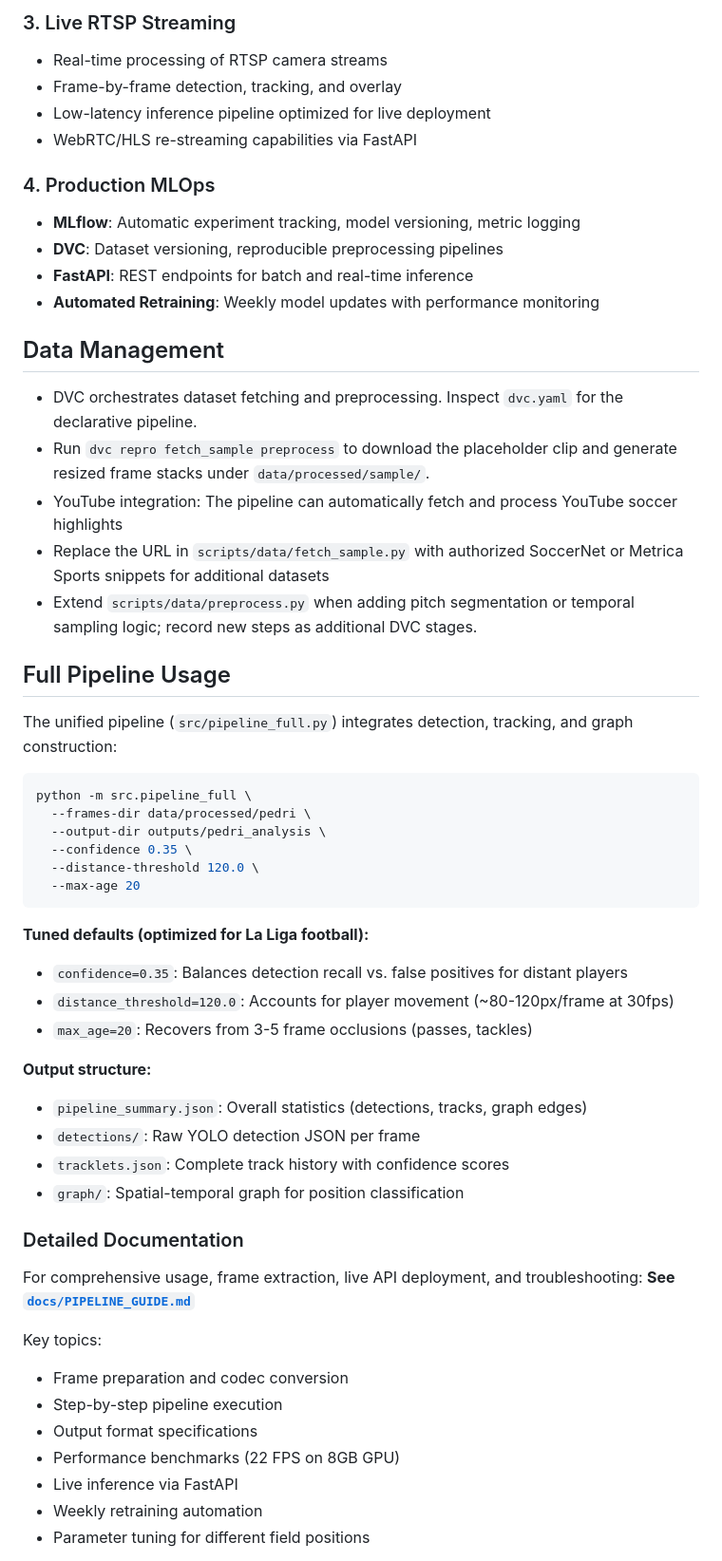
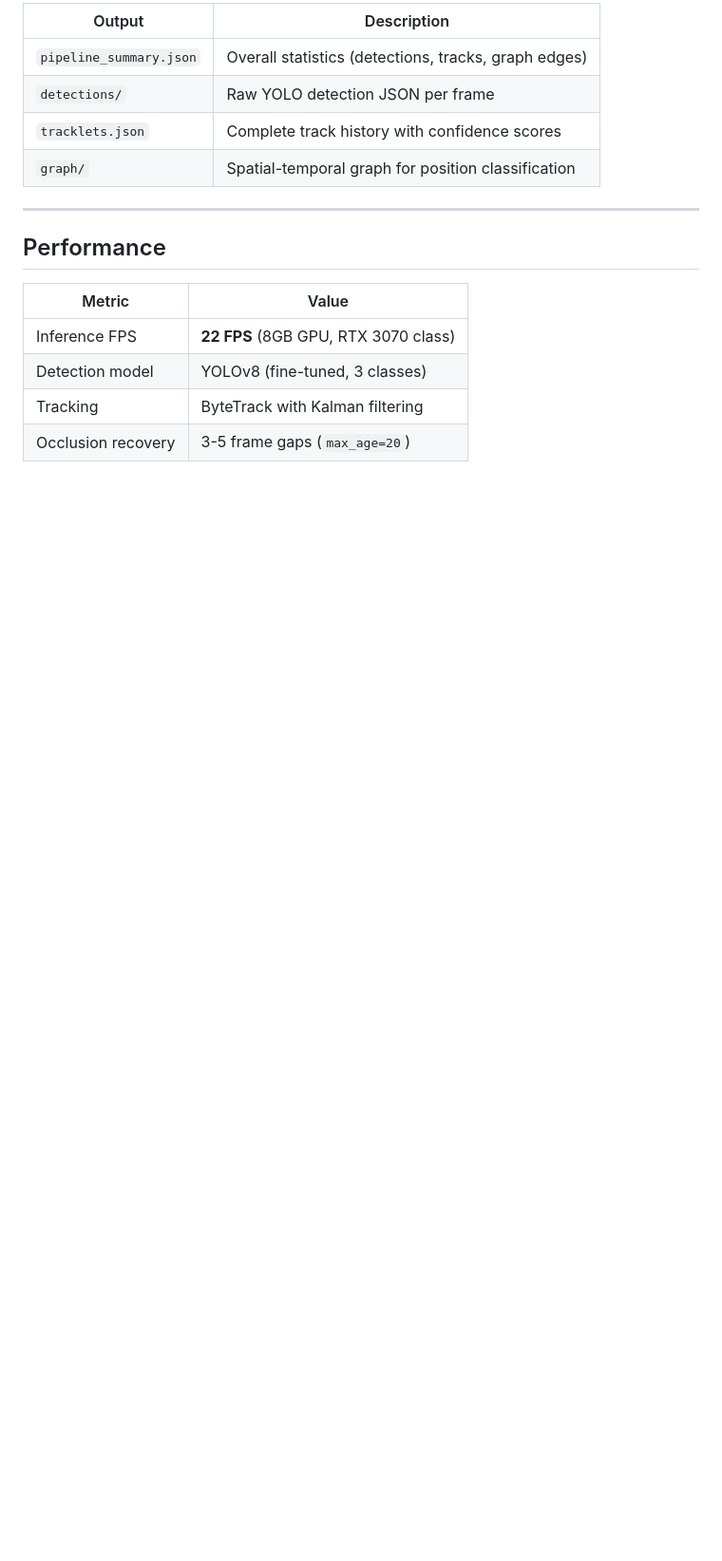
Before and after one commit to jayhemnani9910/fifa-soccer-ds, a Markdown page: README.md, the part around one of its changes. Shown at 95% size. Rendered like a GitHub page; blank space fills up the shorter version.

````diff
--- a/README.md
+++ b/README.md
@@ -112,58 +138,19 @@ This pipeline is fully implemented with:
 
-### 3. Live RTSP Streaming
-- Real-time processing of RTSP camera streams
-- Frame-by-frame detection, tracking, and overlay
-- Low-latency inference pipeline optimized for live deployment
-- WebRTC/HLS re-streaming capabilities via FastAPI
+| Output | Description |
+|--------|-------------|
+| `pipeline_summary.json` | Overall statistics (detections, tracks, graph edges) |
+| `detections/` | Raw YOLO detection JSON per frame |
+| `tracklets.json` | Complete track history with confidence scores |
+| `graph/` | Spatial-temporal graph for position classification |
 
-### 4. Production MLOps
-- **MLflow**: Automatic experiment tracking, model versioning, metric logging
-- **DVC**: Dataset versioning, reproducible preprocessing pipelines
-- **FastAPI**: REST endpoints for batch and real-time inference
-- **Automated Retraining**: Weekly model updates with performance monitoring
+---
 
-## Data Management
+## Performance
 
-- DVC orchestrates dataset fetching and preprocessing. Inspect `dvc.yaml` for the declarative pipeline.
-- Run `dvc repro fetch_sample preprocess` to download the placeholder clip and generate resized frame stacks under `data/processed/sample/`.
-- YouTube integration: The pipeline can automatically fetch and process YouTube soccer highlights
-- Replace the URL in `scripts/data/fetch_sample.py` with authorized SoccerNet or Metrica Sports snippets for additional datasets
-- Extend `scripts/data/preprocess.py` when adding pitch segmentation or temporal sampling logic; record new steps as additional DVC stages.
+| Metric | Value |
+|--------|-------|
+| Inference FPS | **22 FPS** (8GB GPU, RTX 3070 class) |
+| Detection model | YOLOv8 (fine-tuned, 3 classes) |
+| Tracking | ByteTrack with Kalman filtering |
+| Occlusion recovery | 3-5 frame gaps (`max_age=20`) |
 
-## Full Pipeline Usage
-The unified pipeline (`src/pipeline_full.py`) integrates detection, tracking, and graph construction:
-
-```bash
-python -m src.pipeline_full \
-  --frames-dir data/processed/pedri \
-  --output-dir outputs/pedri_analysis \
-  --confidence 0.35 \
-  --distance-threshold 120.0 \
-  --max-age 20
-```
-
-**Tuned defaults (optimized for La Liga football):**
-- `confidence=0.35`: Balances detection recall vs. false positives for distant players
-- `distance_threshold=120.0`: Accounts for player movement (~80-120px/frame at 30fps)
-- `max_age=20`: Recovers from 3-5 frame occlusions (passes, tackles)
-
-**Output structure:**
-- `pipeline_summary.json`: Overall statistics (detections, tracks, graph edges)
-- `detections/`: Raw YOLO detection JSON per frame
-- `tracklets.json`: Complete track history with confidence scores
-- `graph/`: Spatial-temporal graph for position classification
-
-### Detailed Documentation
-
-For comprehensive usage, frame extraction, live API deployment, and troubleshooting:
-**See [`docs/PIPELINE_GUIDE.md`](docs/PIPELINE_GUIDE.md)**
-
-Key topics:
-- Frame preparation and codec conversion
-- Step-by-step pipeline execution
-- Output format specifications
-- Performance benchmarks (22 FPS on 8GB GPU)
-- Live inference via FastAPI
-- Weekly retraining automation
-- Parameter tuning for different field positions
-
````
Also changed, not shown: other parts of README.md (+126 -108 lines).
